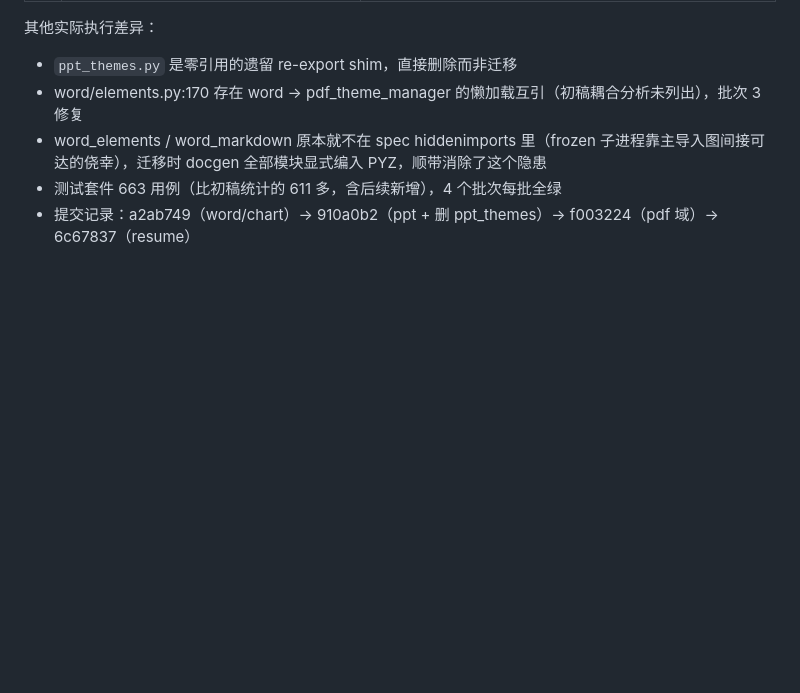
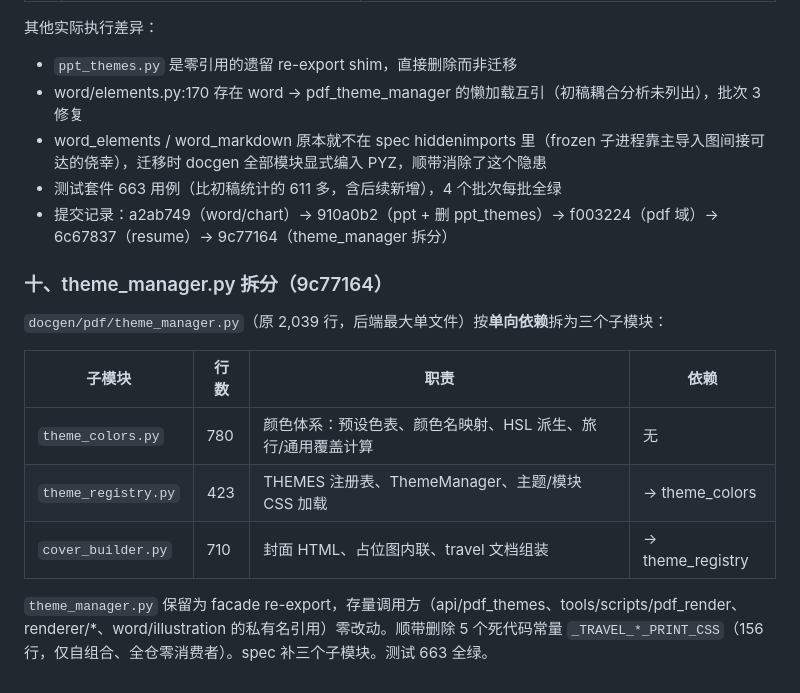
Before and after one commit to mrtanweijie/ai-divine-desktop, a Markdown page: docs/文档生成域重构方案.md, the part around the change. Drawn GitHub-style; blank space fills up the shorter version.

Commit message:
docs: 补记 theme_manager 拆分

```diff
--- a/docs/文档生成域重构方案.md
+++ b/docs/文档生成域重构方案.md
@@ -199,4 +199,16 @@ app.resume_themes.* / app.word_themes / app.ppt_themes ...
 - word/elements.py:170 存在 word → pdf_theme_manager 的懒加载互引（初稿耦合分析未列出），批次 3 修复
 - word_elements / word_markdown 原本就不在 spec hiddenimports 里（frozen 子进程靠主导入图间接可达的侥幸），迁移时 docgen 全部模块显式编入 PYZ，顺带消除了这个隐患
 - 测试套件 663 用例（比初稿统计的 611 多，含后续新增），4 个批次每批全绿
-- 提交记录：a2ab749（word/chart）→ 910a0b2（ppt + 删 ppt_themes）→ f003224（pdf 域）→ 6c67837（resume）
+- 提交记录：a2ab749（word/chart）→ 910a0b2（ppt + 删 ppt_themes）→ f003224（pdf 域）→ 6c67837（resume）→ 9c77164（theme_manager 拆分）
+
+### 十、theme_manager.py 拆分（9c77164）
+
+`docgen/pdf/theme_manager.py`（原 2,039 行，后端最大单文件）按**单向依赖**拆为三个子模块：
+
+| 子模块 | 行数 | 职责 | 依赖 |
+| --- | --- | --- | --- |
+| `theme_colors.py` | 780 | 颜色体系：预设色表、颜色名映射、HSL 派生、旅行/通用覆盖计算 | 无 |
+| `theme_registry.py` | 423 | THEMES 注册表、ThemeManager、主题/模块 CSS 加载 | → theme_colors |
+| `cover_builder.py` | 710 | 封面 HTML、占位图内联、travel 文档组装 | → theme_registry |
+
+`theme_manager.py` 保留为 facade re-export，存量调用方（api/pdf_themes、tools/scripts/pdf_render、renderer/*、word/illustration 的私有名引用）零改动。顺带删除 5 个死代码常量 `_TRAVEL_*_PRINT_CSS`（156 行，仅自组合、全仓零消费者）。spec 补三个子模块。测试 663 全绿。
```
